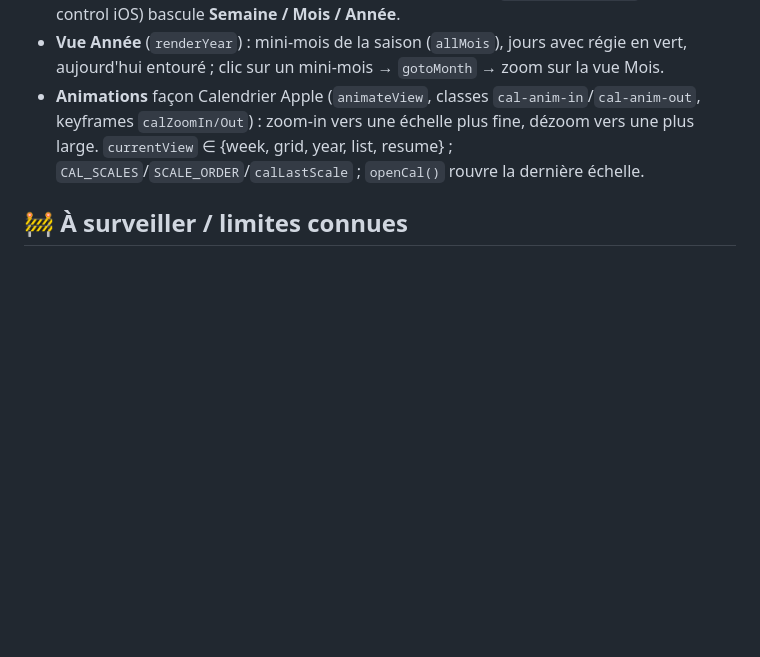
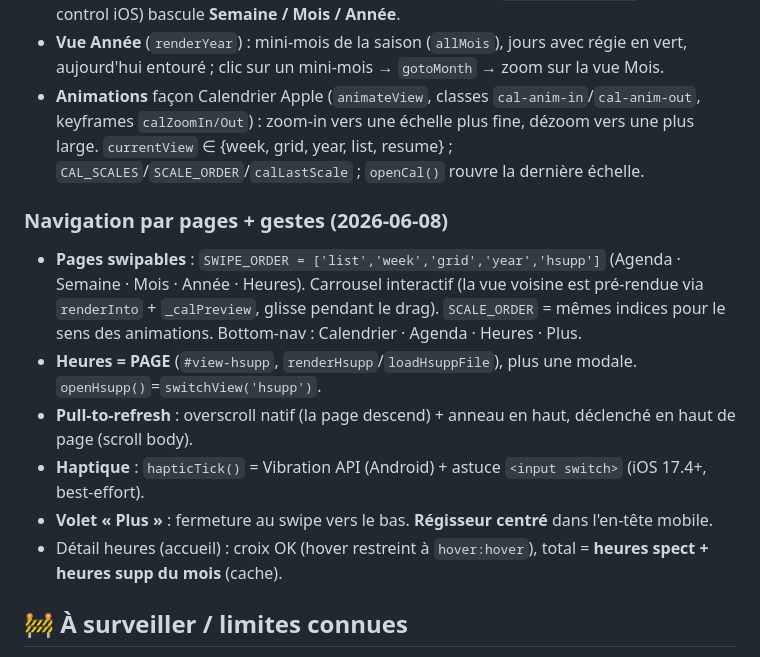
Before and after one commit to nano66explosion/APP3T, a Markdown page: BACKLOG.md, the part around the change. Rendered like a GitHub page; blank space fills up the shorter version.

Commit message:
Doc: navigation par pages swipables, Heures en page, pull-to-refresh, haptique iOS

```diff
--- a/BACKLOG.md
+++ b/BACKLOG.md
@@ -279,6 +279,16 @@ HSUPP_FOLDER_ID   = 1-HR96E9cjorFO9j9navxlQ1MKEVg9_7v   (dossier heures supp + b
   zoom-in vers une échelle plus fine, dézoom vers une plus large. `currentView` ∈ {week, grid, year, list, resume} ;
   `CAL_SCALES`/`SCALE_ORDER`/`calLastScale` ; `openCal()` rouvre la dernière échelle.
 
+### Navigation par pages + gestes (2026-06-08)
+- **Pages swipables** : `SWIPE_ORDER = ['list','week','grid','year','hsupp']` (Agenda · Semaine · Mois · Année · Heures).
+  Carrousel interactif (la vue voisine est pré-rendue via `renderInto` + `_calPreview`, glisse pendant le drag).
+  `SCALE_ORDER` = mêmes indices pour le sens des animations. Bottom-nav : Calendrier · Agenda · Heures · Plus.
+- **Heures = PAGE** (`#view-hsupp`, `renderHsupp`/`loadHsuppFile`), plus une modale. `openHsupp()`=`switchView('hsupp')`.
+- **Pull-to-refresh** : overscroll natif (la page descend) + anneau en haut, déclenché en haut de page (scroll body).
+- **Haptique** : `hapticTick()` = Vibration API (Android) + astuce `<input switch>` (iOS 17.4+, best-effort).
+- **Volet « Plus »** : fermeture au swipe vers le bas. **Régisseur centré** dans l'en-tête mobile.
+- Détail heures (accueil) : croix OK (hover restreint à `hover:hover`), total = **heures spect + heures supp du mois** (cache).
+
 ## 🚧 À surveiller / limites connues
 
 - **Détection couleur/barré** dépend du format exact du `.xlsx` (validée sur les fichiers actuels).
```
